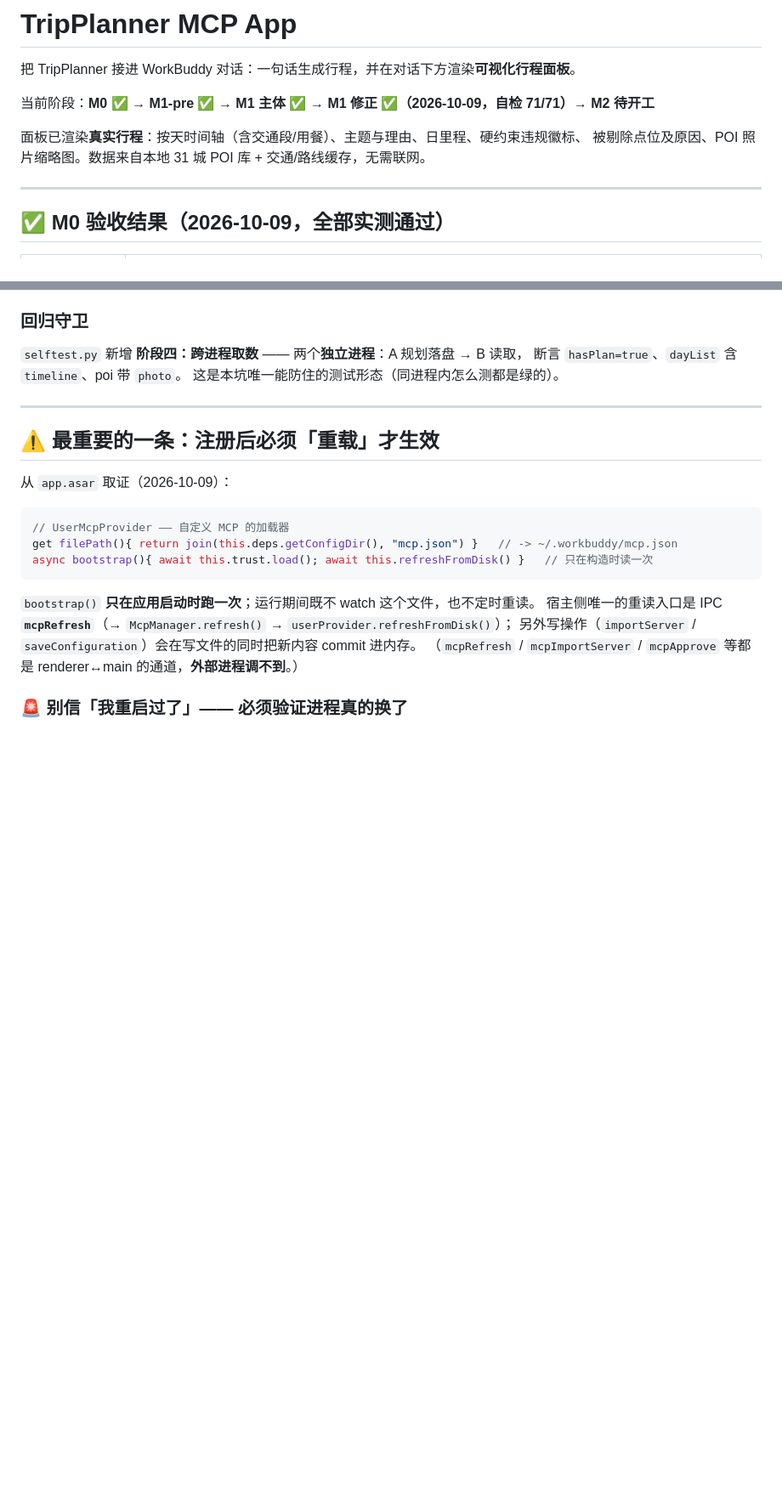
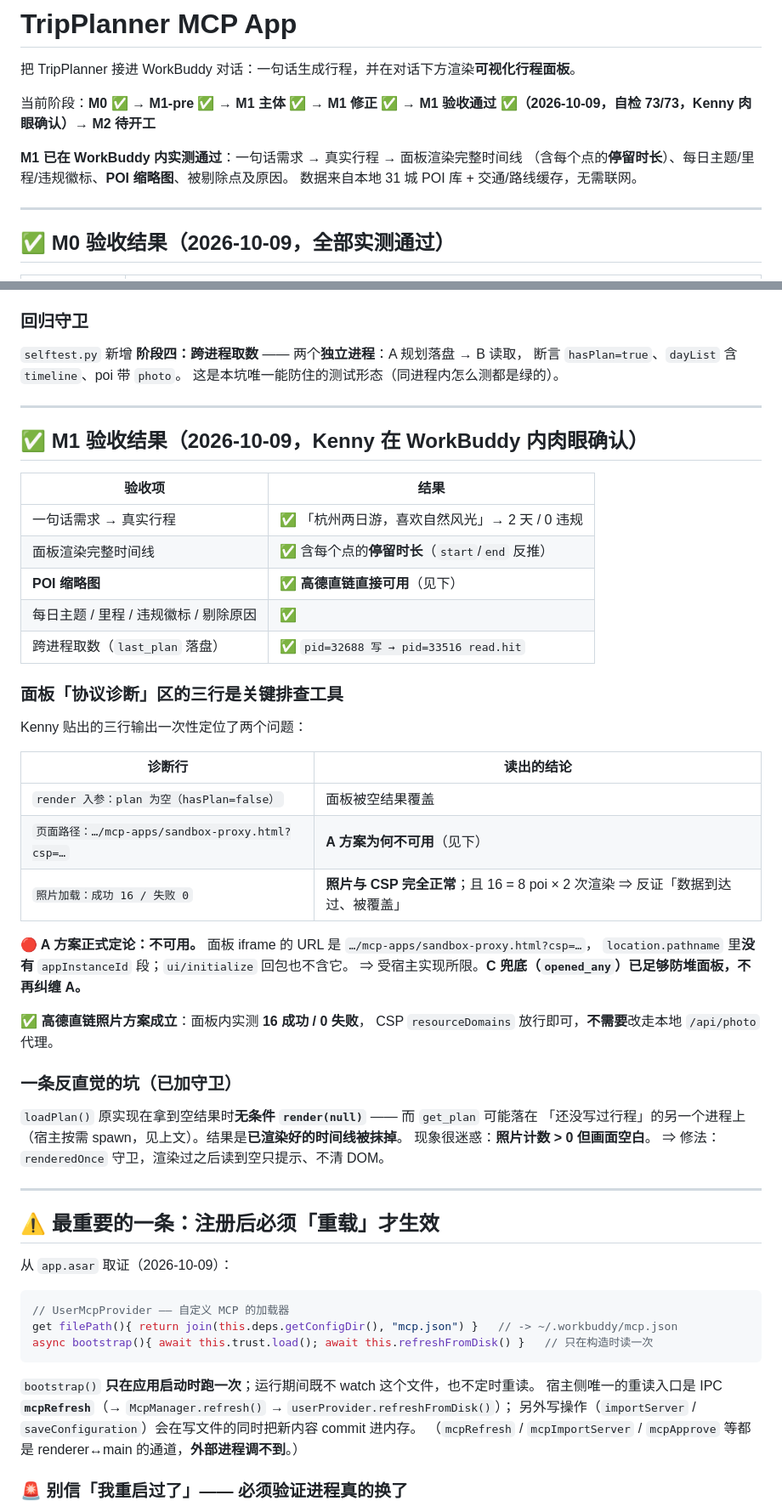
Before and after one commit to xgwu/tripagent, a Markdown page: mcp/README.md, 2 parts joined by grey strips. Shown at 85% size. GitHub-like rendering; blank space fills up the shorter version.

Commit message:
docs(mcp): M1 验收通过 —— 同步自检 73/73、A 方案定论、照片方案确认
- 顶部状态行：71/71 -> 73/73，补「Kenny 肉眼确认」
- 新增「M1 验收结果」小节：验收清单、面板诊断区三行解读、
  A 方案不可用的实证（sandbox-proxy.html 路径不含 appInstanceId）、
  高德直链照片 16 成功/0 失败、以及「空结果清屏」那条反直觉坑
- 里程碑表补 M1-fix 行

```diff
--- a/mcp/README.md
+++ b/mcp/README.md
@@ -2,10 +2,11 @@
 
 把 TripPlanner 接进 WorkBuddy 对话：一句话生成行程，并在对话下方渲染**可视化行程面板**。
 
-当前阶段：**M0 ✅ → M1-pre ✅ → M1 主体 ✅ → M1 修正 ✅（2026-10-09，自检 71/71）→ M2 待开工**
+当前阶段：**M0 ✅ → M1-pre ✅ → M1 主体 ✅ → M1 修正 ✅ → M1 验收通过 ✅（2026-10-09，自检 73/73，Kenny 肉眼确认）→ M2 待开工**
 
-面板已渲染**真实行程**：按天时间轴（含交通段/用餐）、主题与理由、日里程、硬约束违规徽标、
-被剔除点位及原因、POI 照片缩略图。数据来自本地 31 城 POI 库 + 交通/路线缓存，无需联网。
+**M1 已在 WorkBuddy 内实测通过**：一句话需求 → 真实行程 → 面板渲染完整时间线
+（含每个点的**停留时长**）、每日主题/里程/违规徽标、**POI 缩略图**、被剔除点及原因。
+数据来自本地 31 城 POI 库 + 交通/路线缓存，无需联网。
 
 ---
 
@@ -167,6 +168,42 @@ daemon.log:
 `selftest.py` 新增 **阶段四：跨进程取数** —— 两个**独立进程**：A 规划落盘 → B 读取，
 断言 `hasPlan=true`、`dayList` 含 `timeline`、poi 带 `photo`。
 这是本坑唯一能防住的测试形态（同进程内怎么测都是绿的）。
+
+---
+
+## ✅ M1 验收结果（2026-10-09，Kenny 在 WorkBuddy 内肉眼确认）
+
+| 验收项 | 结果 |
+|---|---|
+| 一句话需求 → 真实行程 | ✅ 「杭州两日游，喜欢自然风光」→ 2 天 / 0 违规 |
+| 面板渲染完整时间线 | ✅ 含每个点的**停留时长**（`start`/`end` 反推） |
+| **POI 缩略图** | ✅ **高德直链直接可用**（见下） |
+| 每日主题 / 里程 / 违规徽标 / 剔除原因 | ✅ |
+| 跨进程取数（`last_plan` 落盘） | ✅ `pid=32688 写 → pid=33516 read.hit` |
+
+### 面板「协议诊断」区的三行是关键排查工具
+
+Kenny 贴出的三行输出一次性定位了两个问题：
+
+| 诊断行 | 读出的结论 |
+|---|---|
+| `render 入参：plan 为空（hasPlan=false）` | 面板被空结果覆盖 |
+| `页面路径：…/mcp-apps/sandbox-proxy.html?csp=…` | **A 方案为何不可用**（见下） |
+| `照片加载：成功 16 / 失败 0` | **照片与 CSP 完全正常**；且 16 = 8 poi × 2 次渲染 ⇒ 反证「数据到达过、被覆盖」 |
+
+**🔴 A 方案正式定论：不可用。** 面板 iframe 的 URL 是 `…/mcp-apps/sandbox-proxy.html?csp=…`，
+`location.pathname` 里**没有** `appInstanceId` 段；`ui/initialize` 回包也不含它。
+⇒ 受宿主实现所限。**C 兜底（`opened_any`）已足够防堆面板，不再纠缠 A。**
+
+**✅ 高德直链照片方案成立**：面板内实测 **16 成功 / 0 失败**，
+CSP `resourceDomains` 放行即可，**不需要**改走本地 `/api/photo` 代理。
+
+### 一条反直觉的坑（已加守卫）
+
+`loadPlan()` 原实现在拿到空结果时**无条件 `render(null)`** —— 而 `get_plan` 可能落在
+「还没写过行程」的另一个进程上（宿主按需 spawn，见上文）。结果是**已渲染好的时间线被抹掉**。
+现象很迷惑：**照片计数 > 0 但画面空白**。
+⇒ 修法：`renderedOnce` 守卫，渲染过之后读到空只提示、不清 DOM。
 
 ---
 
```
Also changed, not shown: other parts of mcp/README.md (+2 -1 lines).
